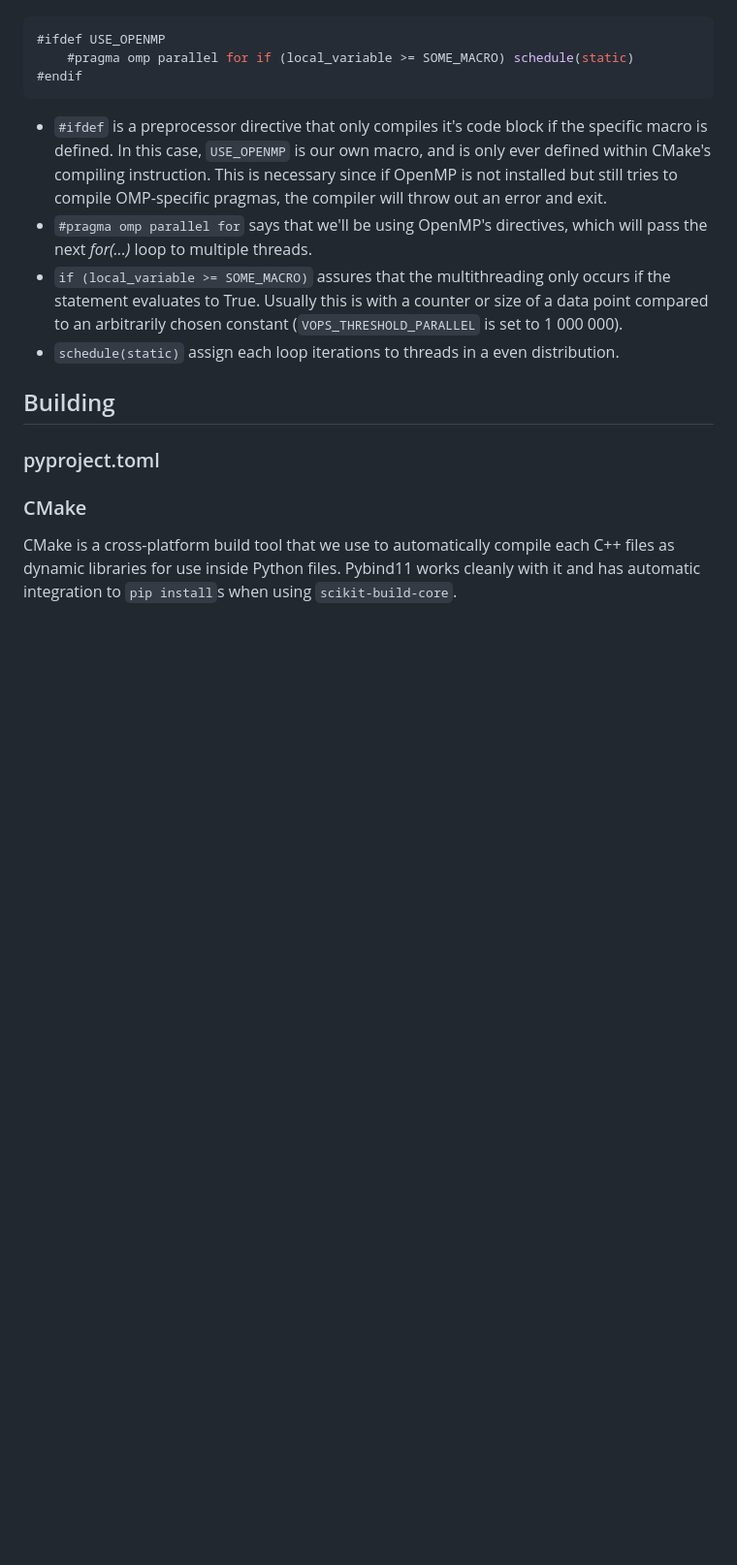
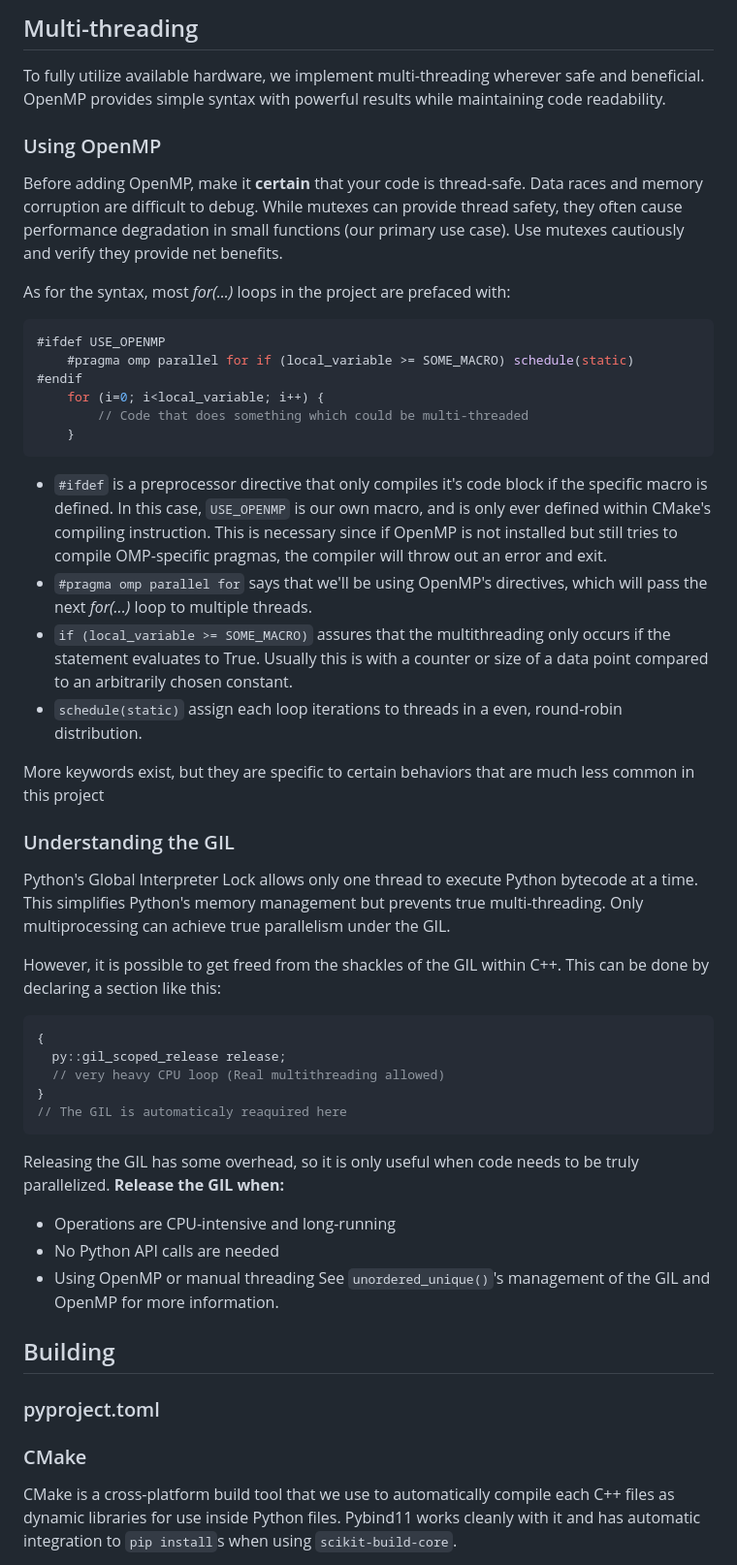
Before and after one commit to algolab-quantique/Stage-A25-Zakary, a Markdown page: MAINTENANCE.md, the part around one of its changes. Shown at 97% size. Drawn GitHub-style; blank space fills up the shorter version.

````diff
--- a/MAINTENANCE.md
+++ b/MAINTENANCE.md
@@ -86,15 +212,46 @@ Most *for(...)* loops in the project are prefaced with:
+## Multi-threading
+To fully utilize available hardware, we implement multi-threading wherever safe and beneficial. OpenMP provides simple syntax with powerful results while maintaining code readability.
+### Using OpenMP
+Before adding OpenMP, make it **certain** that your code is thread-safe. Data races and memory corruption are difficult to debug. While mutexes can provide thread safety, they often cause performance degradation in small functions (our primary use case). Use mutexes cautiously and verify they provide net benefits.
+
+As for the syntax, most *for(...)* loops in the project are prefaced with:
 ``` C++
 #ifdef USE_OPENMP
 	#pragma omp parallel for if (local_variable >= SOME_MACRO) schedule(static)
 #endif
+	for (i=0; i<local_variable; i++) {
+		// Code that does something which could be multi-threaded
+	}
 ```
 - `#ifdef` is a preprocessor directive that only compiles it's code block if the specific macro is defined. In this case, `USE_OPENMP` is our own macro, and is only ever defined within CMake's compiling instruction. This is necessary since if OpenMP is not installed but still tries to compile OMP-specific pragmas, the compiler will throw out an error and exit.
 - `#pragma omp parallel for` says that we'll be using OpenMP's directives, which will pass the next *for(...)* loop to multiple threads.
-- `if (local_variable >= SOME_MACRO)` assures that the multithreading only occurs if the statement evaluates to True. Usually this is with a counter or size of a data point compared to an arbitrarily chosen constant (`VOPS_THRESHOLD_PARALLEL` is set to 1 000 000).
-- `schedule(static)` assign each loop iterations to threads in a even distribution.
+- `if (local_variable >= SOME_MACRO)` assures that the multithreading only occurs if the statement evaluates to True. Usually this is with a counter or size of a data point compared to an arbitrarily chosen constant.
+- `schedule(static)` assign each loop iterations to threads in a even, round-robin distribution.
+
+More keywords exist, but they are specific to certain behaviors that are much less common in this project
+
+### Understanding the GIL
+Python's Global Interpreter Lock allows only one thread to execute Python bytecode at a time. This simplifies Python's memory management but prevents true multi-threading. Only multiprocessing can achieve true parallelism under the GIL.
+
+However, it is possible to get freed from the shackles of the GIL within C++. This can be done by declaring a section like this:
+```C++
+{
+  py::gil_scoped_release release;
+  // very heavy CPU loop (Real multithreading allowed)
+}
+// The GIL is automaticaly reaquired here
+```
+Releasing the GIL has some overhead, so it is only useful when code needs to be truly parallelized.
+**Release the GIL when:**
+- Operations are CPU-intensive and long-running
+- No Python API calls are needed
+- Using OpenMP or manual threading
+See `unordered_unique()`'s management of the GIL and OpenMP for more information.
 
 ## Building
+
 ### pyproject.toml
+
 
 
 ### CMake
````
Also changed, not shown: other parts of MAINTENANCE.md (+162 -36 lines).
